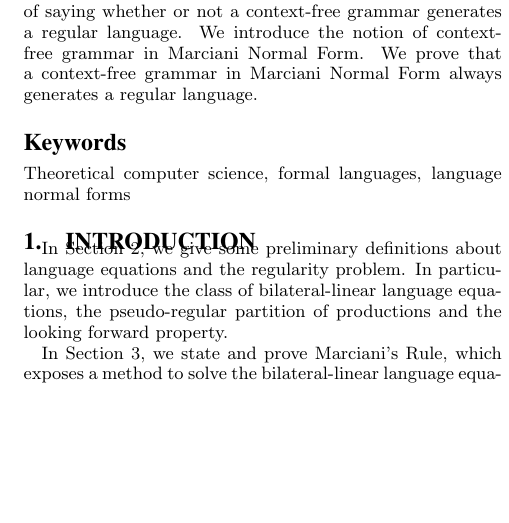
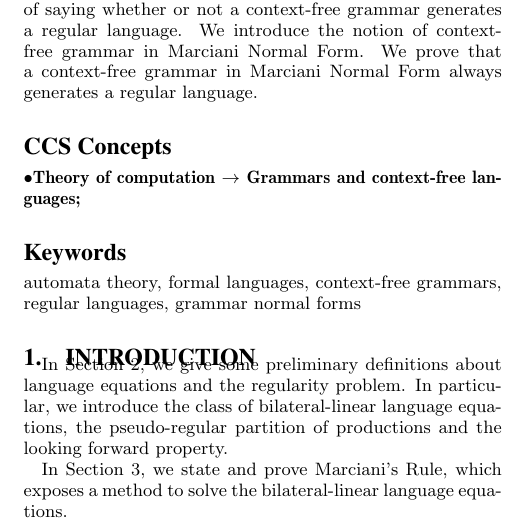
Before and after one commit to gmarciani/research, a LaTeX paper (marciani-normal-form/main.tex, which reads marciani-normal-form/sec/ccs-keywords.tex): part of one column of page 1 of 3, cut so that both start at the same text, the shorter picture padded with empty space. Compiled offline with pdfLaTeX.

Commit message:
Arxiv preprint (ccs bugifx)

```diff
--- a/marciani-normal-form/sec/ccs-keywords.tex
+++ b/marciani-normal-form/sec/ccs-keywords.tex
@@ -1,17 +1,17 @@
 % http://dl.acm.org/ccs.cfm
-%
-%\begin{CCSXML}
-%	<ccs2012>
-%	<concept>
-%	<concept_id>10003752.10003766.10003771</concept_id>
-%	<concept_desc>Theory of computation~Grammars and context-free languages</concept_desc>
-%	<concept_significance>500</concept_significance>
-%	</concept>
-%	</ccs2012>
-%\end{CCSXML}
-%
-%\ccsdesc[500]{Theory of computation~Grammars and context-free languages}
-%
-%\printccsdesc
 
-\keywords{Theoretical computer science, formal languages, language normal forms}
+\begin{CCSXML}
+	<ccs2012>
+	<concept>
+	<concept_id>10003752.10003766.10003771</concept_id>
+	<concept_desc>Theory of computation~Grammars and context-free languages</concept_desc>
+	<concept_significance>500</concept_significance>
+	</concept>
+	</ccs2012>
+\end{CCSXML}
+
+\ccsdesc[500]{Theory of computation~Grammars and context-free languages}
+
+\printccsdesc
+
+\keywords{automata theory, formal languages, context-free grammars, regular languages, grammar normal forms}
```
Also changed, not shown: 1 other file.
